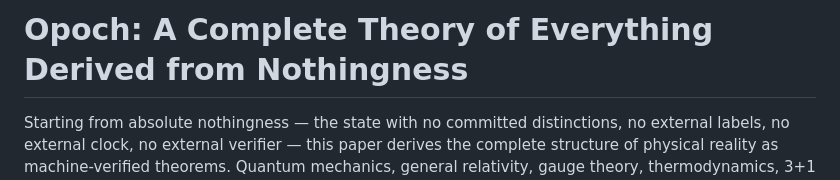
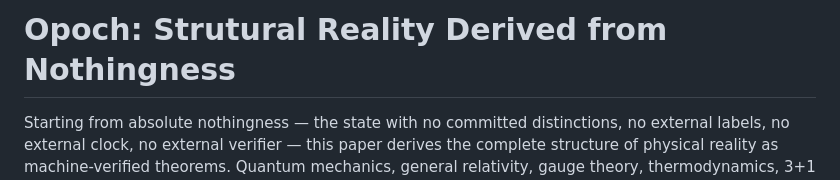
Before and after one commit to chetannothingness/opoch-paper, a Markdown page: README.md, the part around the change. Rendered like a GitHub page.

```diff
--- a/README.md
+++ b/README.md
@@ -1,4 +1,4 @@
-# Opoch: A Complete Theory of Everything Derived from Nothingness
+# Opoch: Strutural Reality Derived from Nothingness
 
 Starting from absolute nothingness — the state with no committed distinctions, no external labels, no external clock, no external verifier — this paper derives the complete structure of physical reality as machine-verified theorems. Quantum mechanics, general relativity, gauge theory, thermodynamics, 3+1 spacetime, the Standard Model gauge group SU(3)×SU(2)×U(1), the Born rule, the cosmological constant, charge quantization, and consciousness all emerge from a single self-applied principle: a distinction is real if and only if it can witness itself finitely from within reality. The operating principle A0\* (Completed Witnessability) is not an axiom — it is the first theorem, derived from nothingness via five necessity lemmas. Every claim is a Lean 4 theorem compiled against Mathlib with zero sorry and zero empirical inputs.
 
```
